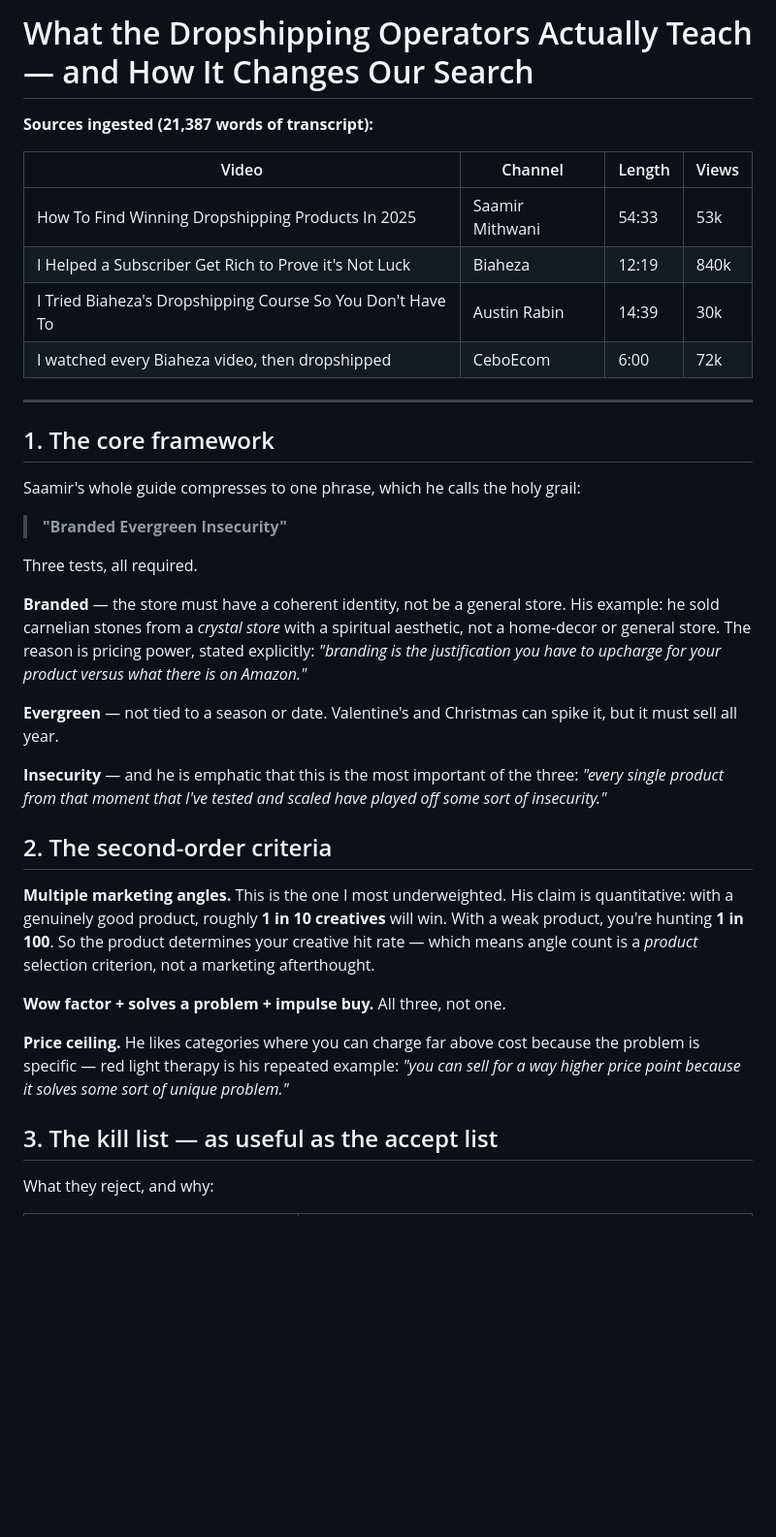
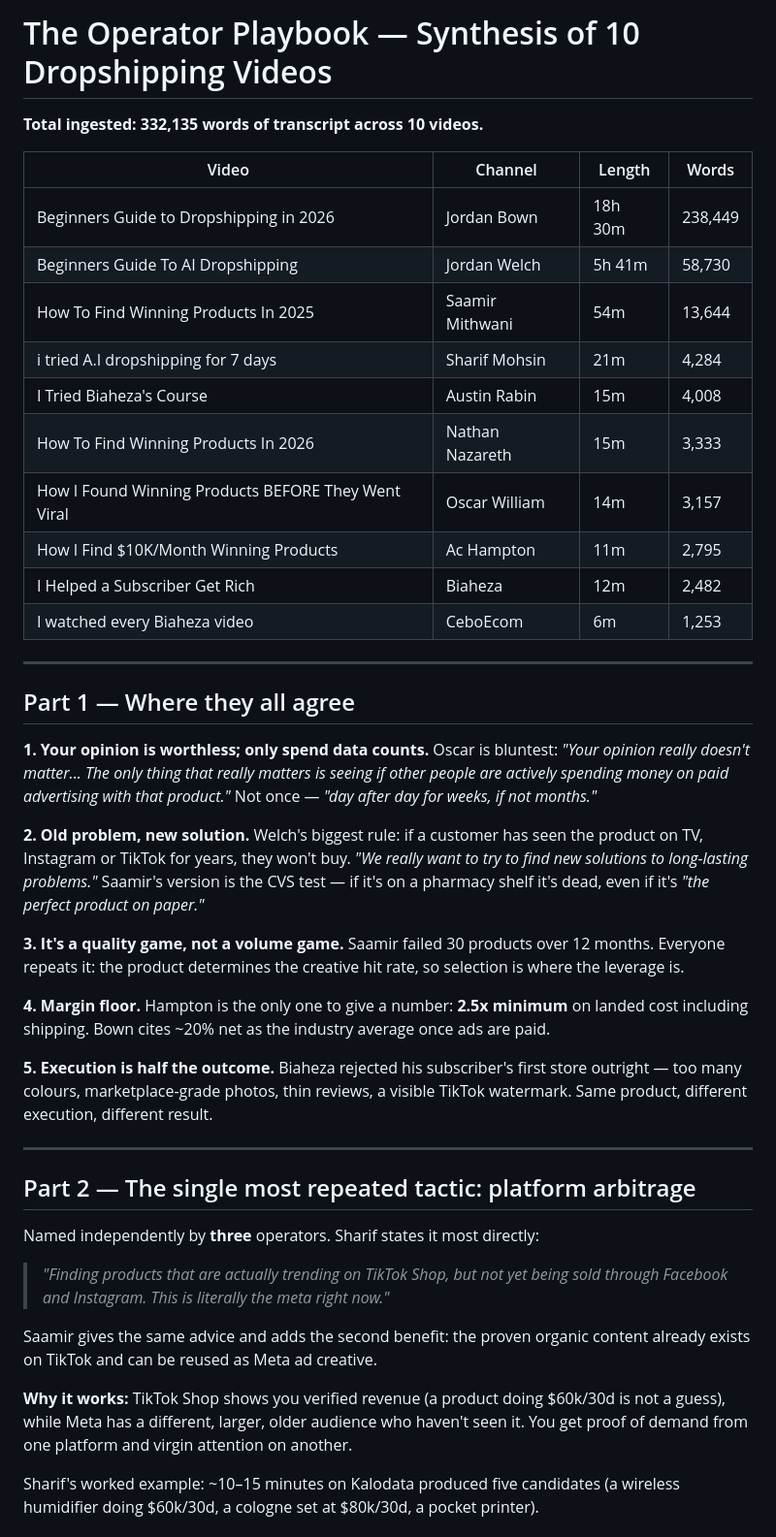
Before and after one commit to aryanveluru-dev/Drop, a Markdown page: PLAYBOOK.md, the part around one of its changes. Shown at 97% size. GitHub-like rendering; blank space fills up the shorter version.

```diff
--- a/PLAYBOOK.md
+++ b/PLAYBOOK.md
@@ -1,39 +1,50 @@
-# What the Dropshipping Operators Actually Teach — and How It Changes Our Search
+# The Operator Playbook — Synthesis of 10 Dropshipping Videos
 
-**Sources ingested (21,387 words of transcript):**
+**Total ingested: 332,135 words of transcript across 10 videos.**
 
-| Video | Channel | Length | Views |
+| Video | Channel | Length | Words |
 |---|---|---|---|
-| How To Find Winning Dropshipping Products In 2025 | Saamir Mithwani | 54:33 | 53k |
-| I Helped a Subscriber Get Rich to Prove it's Not Luck | Biaheza | 12:19 | 840k |
-| I Tried Biaheza's Dropshipping Course So You Don't Have To | Austin Rabin | 14:39 | 30k |
-| I watched every Biaheza video, then dropshipped | CeboEcom | 6:00 | 72k |
+| Beginners Guide to Dropshipping in 2026 | Jordan Bown | 18h 30m | 238,449 |
+| Beginners Guide To AI Dropshipping | Jordan Welch | 5h 41m | 58,730 |
+| How To Find Winning Products In 2025 | Saamir Mithwani | 54m | 13,644 |
+| i tried A.I dropshipping for 7 days | Sharif Mohsin | 21m | 4,284 |
+| I Tried Biaheza's Course | Austin Rabin | 15m | 4,008 |
+| How To Find Winning Products In 2026 | Nathan Nazareth | 15m | 3,333 |
+| How I Found Winning Products BEFORE They Went Viral | Oscar William | 14m | 3,157 |
+| How I Find $10K/Month Winning Products | Ac Hampton | 11m | 2,795 |
+| I Helped a Subscriber Get Rich | Biaheza | 12m | 2,482 |
+| I watched every Biaheza video | CeboEcom | 6m | 1,253 |
 
 ---
 
-## 1. The core framework
+## Part 1 — Where they all agree
 
-Saamir's whole guide compresses to one phrase, which he calls the holy grail:
+**1. Your opinion is worthless; only spend data counts.**
+Oscar is bluntest: *"Your opinion really doesn't matter... The only thing that really matters is seeing if other people are actively spending money on paid advertising with that product."* Not once — *"day after day for weeks, if not months."*
 
-> **"Branded Evergreen Insecurity"**
+**2. Old problem, new solution.**
+Welch's biggest rule: if a customer has seen the product on TV, Instagram or TikTok for years, they won't buy. *"We really want to try to find new solutions to long-lasting problems."* Saamir's version is the CVS test — if it's on a pharmacy shelf it's dead, even if it's *"the perfect product on paper."*
 
-Three tests, all required.
+**3. It's a quality game, not a volume game.**
+Saamir failed 30 products over 12 months. Everyone repeats it: the product determines the creative hit rate, so selection is where the leverage is.
 
-**Branded** — the store must have a coherent identity, not be a general store. His example: he sold carnelian stones from a *crystal store* with a spiritual aesthetic, not a home-decor or general store. The reason is pricing power, stated explicitly: *"branding is the justification you have to upcharge for your product versus what there is on Amazon."*
+**4. Margin floor.**
+Hampton is the only one to give a number: **2.5x minimum** on landed cost including shipping. Bown cites ~20% net as the industry average once ads are paid.
 
-**Evergreen** — not tied to a season or date. Valentine's and Christmas can spike it, but it must sell all year.
+**5. Execution is half the outcome.**
+Biaheza rejected his subscriber's first store outright — too many colours, marketplace-grade photos, thin reviews, a visible TikTok watermark. Same product, different execution, different result.
 
-**Insecurity** — and he is emphatic that this is the most important of the three: *"every single product from that moment that I've tested and scaled have played off some sort of insecurity."*
+---
 
-## 2. The second-order criteria
+## Part 2 — The single most repeated tactic: platform arbitrage
 
-**Multiple marketing angles.** This is the one I most underweighted. His claim is quantitative: with a genuinely good product, roughly **1 in 10 creatives** will win. With a weak product, you're hunting **1 in 100**. So the product determines your creative hit rate — which means angle count is a *product* selection criterion, not a marketing afterthought.
+Named independently by **three** operators. Sharif states it most directly:
 
-**Wow factor + solves a problem + impulse buy.** All three, not one.
+> *"Finding products that are actually trending on TikTok Shop, but not yet being sold through Facebook and Instagram. This is literally the meta right now."*
 
-**Price ceiling.** He likes categories where you can charge far above cost because the problem is specific — red light therapy is his repeated example: *"you can sell for a way higher price point because it solves some sort of unique problem."*
+Saamir gives the same advice and adds the second benefit: the proven organic content already exists on TikTok and can be reused as Meta ad creative.
 
-## 3. The kill list — as useful as the accept list
+**Why it works:** TikTok Shop shows you verified revenue (a product doing $60k/30d is not a guess), while Meta has a different, larger, older audience who haven't seen it. You get proof of demand from one platform and virgin attention on another.
 
-What they reject, and why:
+Sharif's worked example: ~10–15 minutes on Kalodata produced five candidates (a wireless humidifier doing $60k/30d, a cologne set at $80k/30d, a pocket printer).
 
```
Also changed, not shown: other parts of PLAYBOOK.md (+113 -80 lines).
